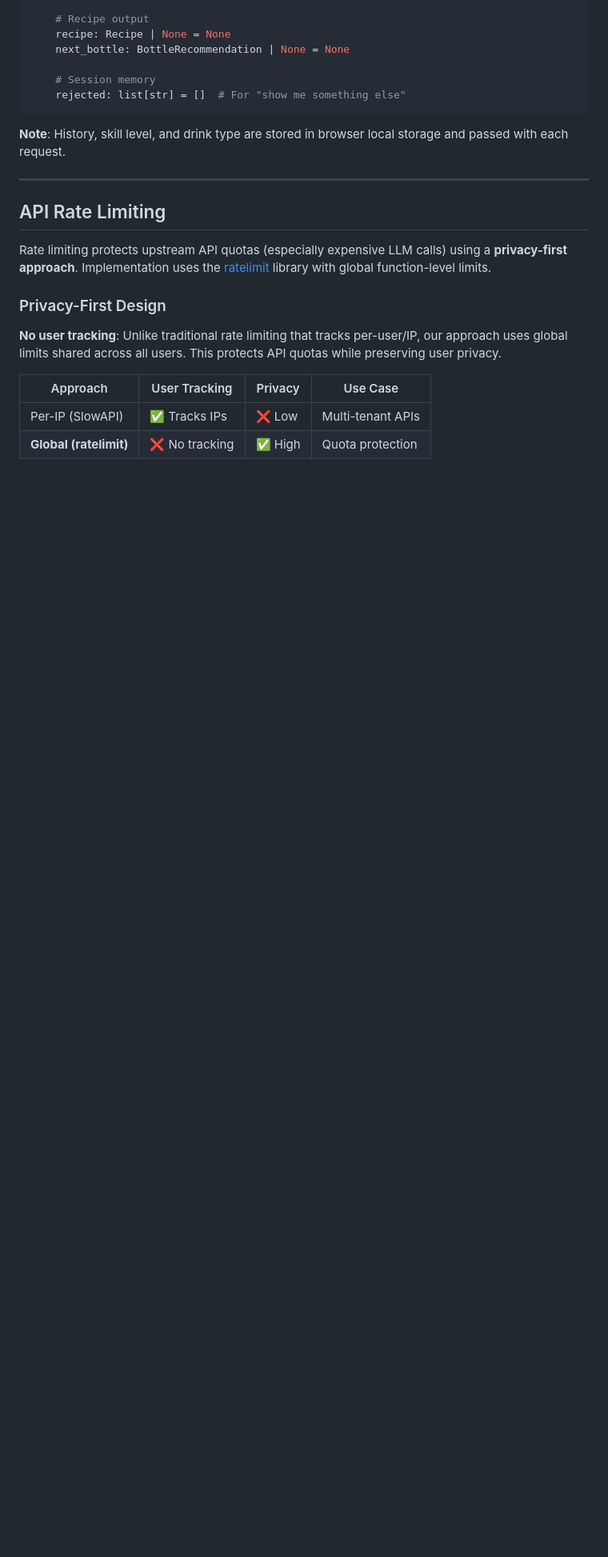
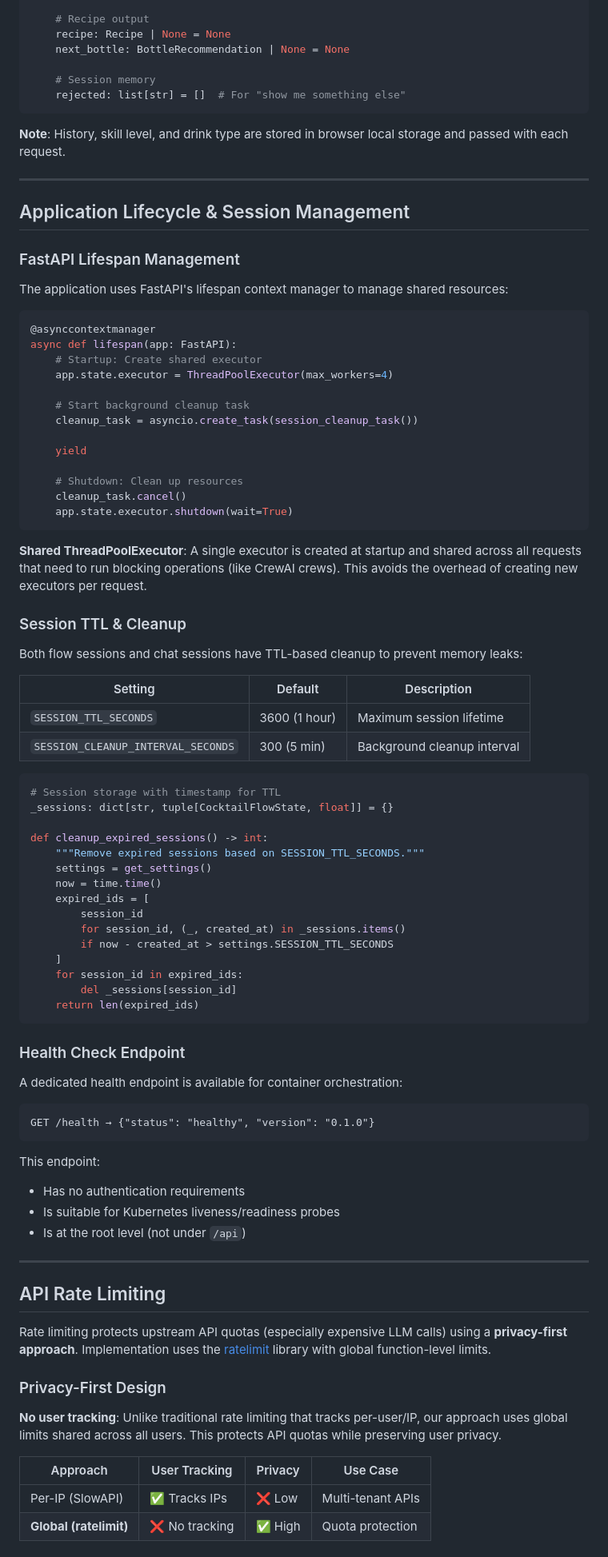
Before and after one commit to darth-dodo/cocktail-cache, a Markdown page: docs/architecture.md, the part around one of its changes. Shown at 80% size. GitHub-like rendering; blank space fills up the shorter version.

````diff
--- a/docs/architecture.md
+++ b/docs/architecture.md
@@ -744,6 +746,72 @@ class CocktailFlowState(BaseModel):
 ```
 
 **Note**: History, skill level, and drink type are stored in browser local storage and passed with each request.
+
+---
+
+## Application Lifecycle & Session Management
+
+### FastAPI Lifespan Management
+
+The application uses FastAPI's lifespan context manager to manage shared resources:
+
+```python
+@asynccontextmanager
+async def lifespan(app: FastAPI):
+    # Startup: Create shared executor
+    app.state.executor = ThreadPoolExecutor(max_workers=4)
+
+    # Start background cleanup task
+    cleanup_task = asyncio.create_task(session_cleanup_task())
+
+    yield
+
+    # Shutdown: Clean up resources
+    cleanup_task.cancel()
+    app.state.executor.shutdown(wait=True)
+```
+
+**Shared ThreadPoolExecutor**: A single executor is created at startup and shared across all requests that need to run blocking operations (like CrewAI crews). This avoids the overhead of creating new executors per request.
+
+### Session TTL & Cleanup
+
+Both flow sessions and chat sessions have TTL-based cleanup to prevent memory leaks:
+
+| Setting | Default | Description |
+|---------|---------|-------------|
+| `SESSION_TTL_SECONDS` | 3600 (1 hour) | Maximum session lifetime |
+| `SESSION_CLEANUP_INTERVAL_SECONDS` | 300 (5 min) | Background cleanup interval |
+
+```python
+# Session storage with timestamp for TTL
+_sessions: dict[str, tuple[CocktailFlowState, float]] = {}
+
+def cleanup_expired_sessions() -> int:
+    """Remove expired sessions based on SESSION_TTL_SECONDS."""
+    settings = get_settings()
+    now = time.time()
+    expired_ids = [
+        session_id
+        for session_id, (_, created_at) in _sessions.items()
+        if now - created_at > settings.SESSION_TTL_SECONDS
+    ]
+    for session_id in expired_ids:
+        del _sessions[session_id]
+    return len(expired_ids)
+```
+
+### Health Check Endpoint
+
+A dedicated health endpoint is available for container orchestration:
+
+```
+GET /health → {"status": "healthy", "version": "0.1.0"}
+```
+
+This endpoint:
+- Has no authentication requirements
+- Is suitable for Kubernetes liveness/readiness probes
+- Is at the root level (not under `/api`)
 
 ---
 
````
Also changed, not shown: other parts of docs/architecture.md (+4 -2 lines), docs/api.md (+49 -5 lines), tasks.md (+22 -2 lines).
